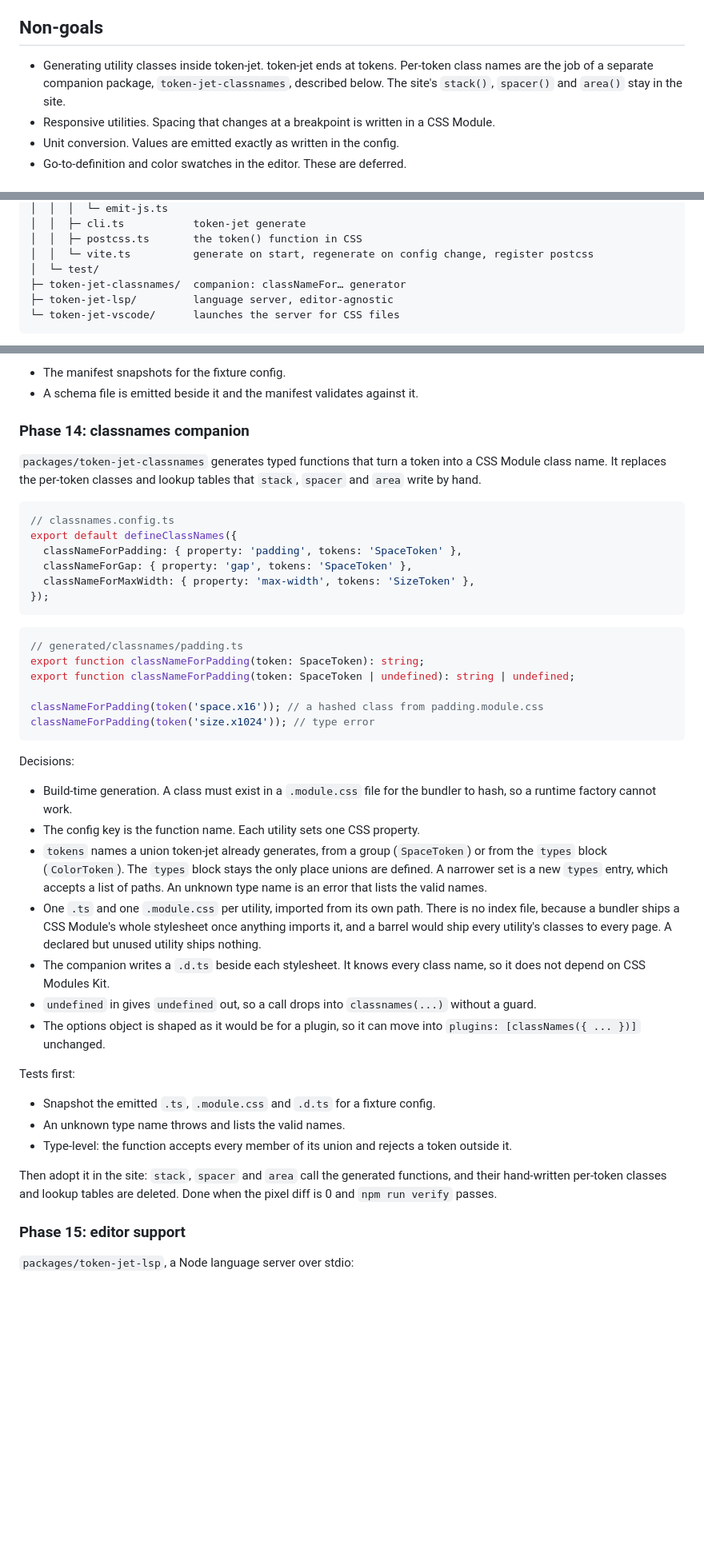
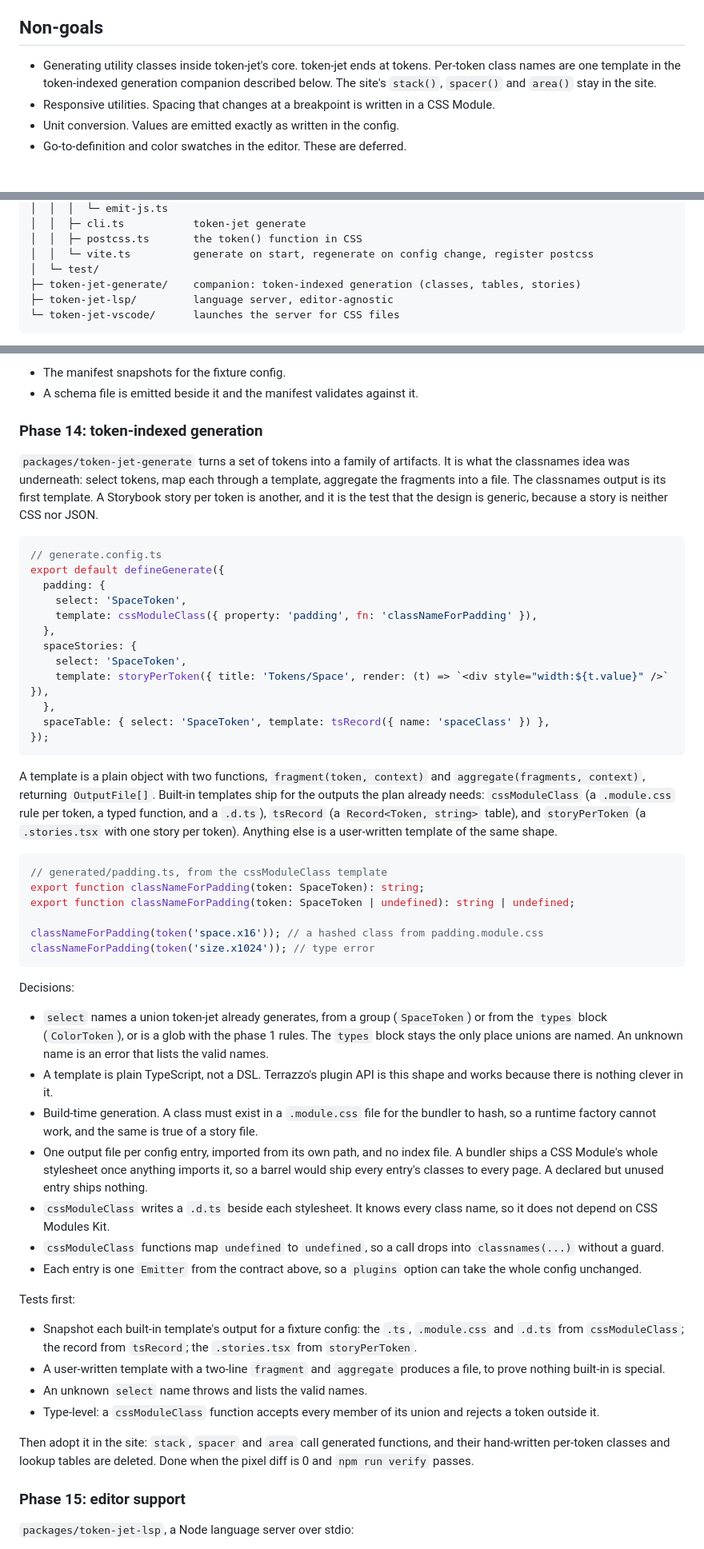
Before and after one commit to krambuhl/kram.land, a Markdown page: packages/token-jet/PLAN.md, 3 parts joined by grey strips. Shown at 80% size. Rendered like a GitHub page; blank space fills up the shorter version.

Commit message:
generalise the classnames companion to token-indexed generation
the classnames companion was one instance of a single operation:
select a set of tokens, map each through a template, aggregate the
fragments into a file. phase 14 is that operation. a template is a
plain object with fragment() and aggregate(), and a new kind of
output is a template, not a new emitter.

the plan defines three built-in templates: cssModuleClass, which is
the old classnames output, tsRecord for lookup tables, and
storyPerToken for a storybook story per token. a user-written
two-function template is tested to prove nothing built-in is special.

the companion is renamed from token-jet-classnames to
token-jet-generate.

Co-Authored-By: Claude Fable 5.1 <noreply@anthropic.com>
Claude-Session: https://claude.ai/code/session_01W3v7mDgNxTjcGiWATwAHmr

````diff
--- a/packages/token-jet/PLAN.md
+++ b/packages/token-jet/PLAN.md
@@ -11,7 +11,7 @@ token-jet turns one typed config file into a design token system: CSS custom pro
 
 ## Non-goals
 
-- Generating utility classes inside token-jet. token-jet ends at tokens. Per-token class names are the job of a separate companion package, `token-jet-classnames`, described below. The site's `stack()`, `spacer()` and `area()` stay in the site.
+- Generating utility classes inside token-jet's core. token-jet ends at tokens. Per-token class names are one template in the token-indexed generation companion described below. The site's `stack()`, `spacer()` and `area()` stay in the site.
 - Responsive utilities. Spacing that changes at a breakpoint is written in a CSS Module.
 - Unit conversion. Values are emitted exactly as written in the config.
 - Go-to-definition and color swatches in the editor. These are deferred.
@@ -69,7 +69,7 @@ packages/
 │  │  ├─ postcss.ts       the token() function in CSS
 │  │  └─ vite.ts          generate on start, regenerate on config change, register postcss
 │  └─ test/
-├─ token-jet-classnames/  companion: classNameFor… generator
+├─ token-jet-generate/    companion: token-indexed generation (classes, tables, stories)
 ├─ token-jet-lsp/         language server, editor-agnostic
 └─ token-jet-vscode/      launches the server for CSS files
 ```
@@ -369,21 +371,29 @@ Tests first:
 - The manifest snapshots for the fixture config.
 - A schema file is emitted beside it and the manifest validates against it.
 
-### Phase 14: classnames companion
+### Phase 14: token-indexed generation
 
-`packages/token-jet-classnames` generates typed functions that turn a token into a CSS Module class name. It replaces the per-token classes and lookup tables that `stack`, `spacer` and `area` write by hand.
+`packages/token-jet-generate` turns a set of tokens into a family of artifacts. It is what the classnames idea was underneath: select tokens, map each through a template, aggregate the fragments into a file. The classnames output is its first template. A Storybook story per token is another, and it is the test that the design is generic, because a story is neither CSS nor JSON.
 
 ```ts
-// classnames.config.ts
-export default defineClassNames({
-  classNameForPadding: { property: 'padding', tokens: 'SpaceToken' },
-  classNameForGap: { property: 'gap', tokens: 'SpaceToken' },
-  classNameForMaxWidth: { property: 'max-width', tokens: 'SizeToken' },
+// generate.config.ts
+export default defineGenerate({
+  padding: {
+    select: 'SpaceToken',
+    template: cssModuleClass({ property: 'padding', fn: 'classNameForPadding' }),
+  },
+  spaceStories: {
+    select: 'SpaceToken',
+    template: storyPerToken({ title: 'Tokens/Space', render: (t) => `<div style="width:${t.value}" />` }),
+  },
+  spaceTable: { select: 'SpaceToken', template: tsRecord({ name: 'spaceClass' }) },
 });
 ```
 
+A template is a plain object with two functions, `fragment(token, context)` and `aggregate(fragments, context)`, returning `OutputFile[]`. Built-in templates ship for the outputs the plan already needs: `cssModuleClass` (a `.module.css` rule per token, a typed function, and a `.d.ts`), `tsRecord` (a `Record<Token, string>` table), and `storyPerToken` (a `.stories.tsx` with one story per token). Anything else is a user-written template of the same shape.
+
 ```ts
-// generated/classnames/padding.ts
+// generated/padding.ts, from the cssModuleClass template
 export function classNameForPadding(token: SpaceToken): string;
 export function classNameForPadding(token: SpaceToken | undefined): string | undefined;
 
@@ -393,21 +403,22 @@ classNameForPadding(token('size.x1024')); // type error
 
 Decisions:
 
-- Build-time generation. A class must exist in a `.module.css` file for the bundler to hash, so a runtime factory cannot work.
-- The config key is the function name. Each utility sets one CSS property.
-- `tokens` names a union token-jet already generates, from a group (`SpaceToken`) or from the `types` block (`ColorToken`). The `types` block stays the only place unions are defined. A narrower set is a new `types` entry, which accepts a list of paths. An unknown type name is an error that lists the valid names.
-- One `.ts` and one `.module.css` per utility, imported from its own path. There is no index file, because a bundler ships a CSS Module's whole stylesheet once anything imports it, and a barrel would ship every utility's classes to every page. A declared but unused utility ships nothing.
-- The companion writes a `.d.ts` beside each stylesheet. It knows every class name, so it does not depend on CSS Modules Kit.
-- `undefined` in gives `undefined` out, so a call drops into `classnames(...)` without a guard.
-- The options object is shaped as it would be for a plugin, so it can move into `plugins: [classNames({ ... })]` unchanged.
+- `select` names a union token-jet already generates, from a group (`SpaceToken`) or from the `types` block (`ColorToken`), or is a glob with the phase 1 rules. The `types` block stays the only place unions are named. An unknown name is an error that lists the valid names.
+- A template is plain TypeScript, not a DSL. Terrazzo's plugin API is this shape and works because there is nothing clever in it.
+- Build-time generation. A class must exist in a `.module.css` file for the bundler to hash, so a runtime factory cannot work, and the same is true of a story file.
+- One output file per config entry, imported from its own path, and no index file. A bundler ships a CSS Module's whole stylesheet once anything imports it, so a barrel would ship every entry's classes to every page. A declared but unused entry ships nothing.
+- `cssModuleClass` writes a `.d.ts` beside each stylesheet. It knows every class name, so it does not depend on CSS Modules Kit.
+- `cssModuleClass` functions map `undefined` to `undefined`, so a call drops into `classnames(...)` without a guard.
+- Each entry is one `Emitter` from the contract above, so a `plugins` option can take the whole config unchanged.
 
 Tests first:
 
-- Snapshot the emitted `.ts`, `.module.css` and `.d.ts` for a fixture config.
-- An unknown type name throws and lists the valid names.
-- Type-level: the function accepts every member of its union and rejects a token outside it.
+- Snapshot each built-in template's output for a fixture config: the `.ts`, `.module.css` and `.d.ts` from `cssModuleClass`; the record from `tsRecord`; the `.stories.tsx` from `storyPerToken`.
+- A user-written template with a two-line `fragment` and `aggregate` produces a file, to prove nothing built-in is special.
+- An unknown `select` name throws and lists the valid names.
+- Type-level: a `cssModuleClass` function accepts every member of its union and rejects a token outside it.
 
-Then adopt it in the site: `stack`, `spacer` and `area` call the generated functions, and their hand-written per-token classes and lookup tables are deleted. Done when the pixel diff is 0 and `npm run verify` passes.
+Then adopt it in the site: `stack`, `spacer` and `area` call generated functions, and their hand-written per-token classes and lookup tables are deleted. Done when the pixel diff is 0 and `npm run verify` passes.
 
 ### Phase 15: editor support
 
````
Also changed, not shown: other parts of packages/token-jet/PLAN.md (+2 -0 lines).
